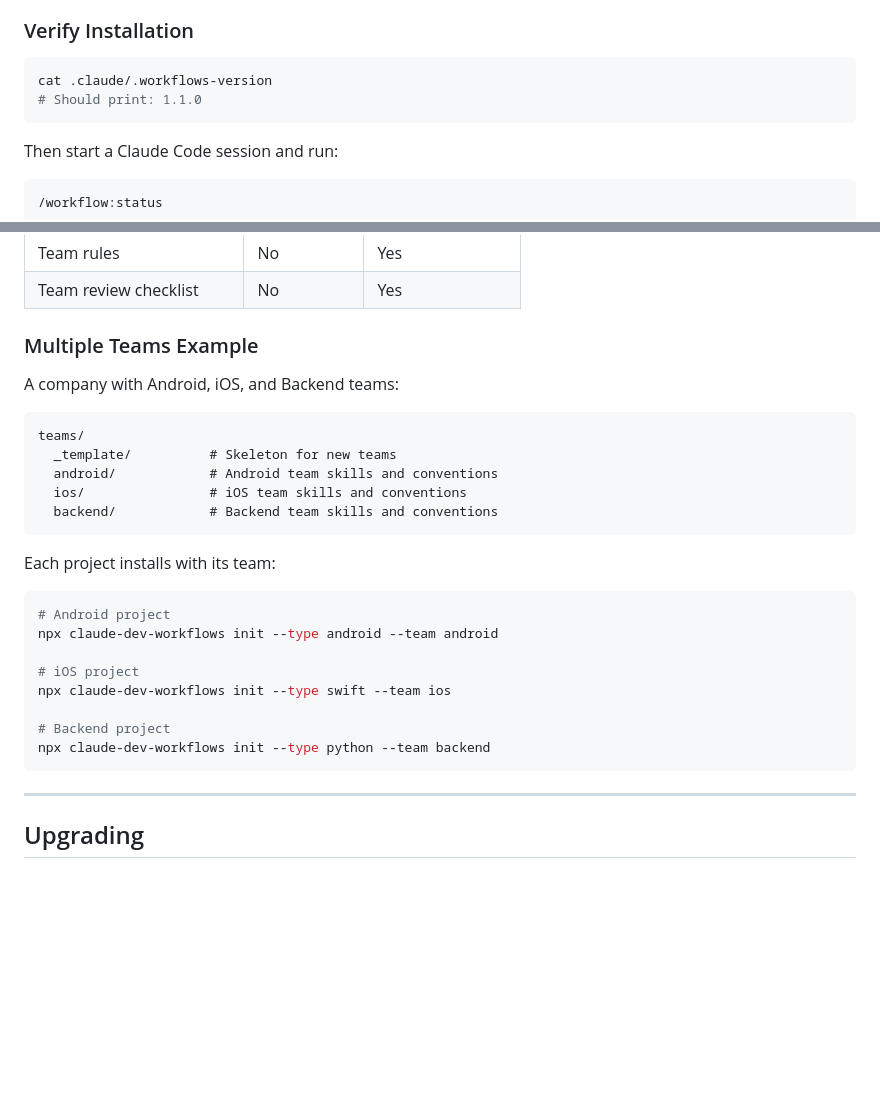
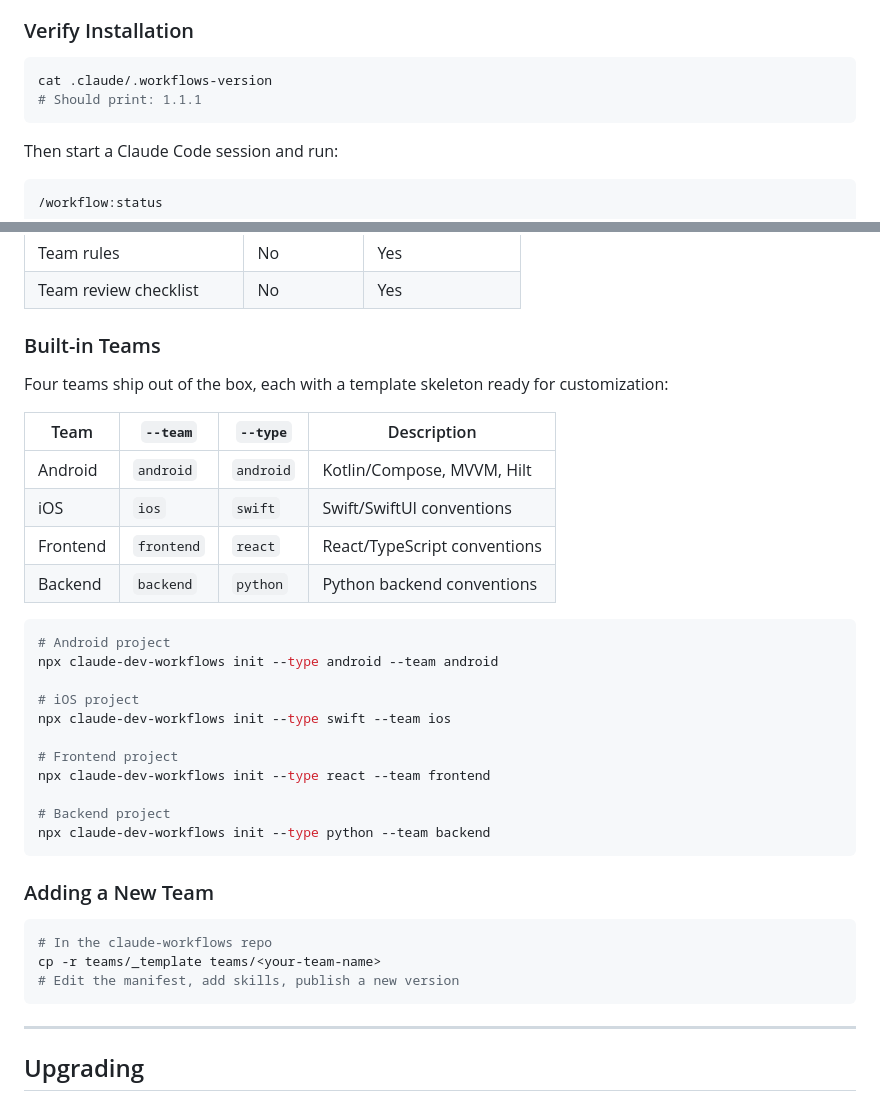
Before and after one commit to ragaa07/claude-workflows, a Markdown page: README.md, 2 parts joined by grey strips. Drawn GitHub-style; blank space fills up the shorter version.

Commit message:
docs: update README with v1.1.1, npm badge, and 4 built-in teams
Co-Authored-By: Claude Opus 4.6 (1M context) <noreply@anthropic.com>

````diff
--- a/README.md
+++ b/README.md
@@ -75,7 +76,7 @@ bash /tmp/claude-workflows/install.sh --type android --team android
 
 ```bash
 cat .claude/.workflows-version
-# Should print: 1.1.0
+# Should print: 1.1.1
 ```
 
 Then start a Claude Code session and run:
@@ -529,19 +530,16 @@ npx claude-dev-workflows init --type android --team android
 | Team rules | No | Yes |
 | Team review checklist | No | Yes |
 
-### Multiple Teams Example
+### Built-in Teams
 
-A company with Android, iOS, and Backend teams:
+Four teams ship out of the box, each with a template skeleton ready for customization:
 
-```
-teams/
-  _template/          # Skeleton for new teams
-  android/            # Android team skills and conventions
-  ios/                # iOS team skills and conventions
-  backend/            # Backend team skills and conventions
-```
-
-Each project installs with its team:
+| Team | `--team` | `--type` | Description |
+|------|----------|----------|-------------|
+| Android | `android` | `android` | Kotlin/Compose, MVVM, Hilt |
+| iOS | `ios` | `swift` | Swift/SwiftUI conventions |
+| Frontend | `frontend` | `react` | React/TypeScript conventions |
+| Backend | `backend` | `python` | Python backend conventions |
 
 ```bash
 # Android project
@@ -550,8 +548,19 @@ npx claude-dev-workflows init --type android --team android
 # iOS project
 npx claude-dev-workflows init --type swift --team ios
 
+# Frontend project
+npx claude-dev-workflows init --type react --team frontend
+
 # Backend project
 npx claude-dev-workflows init --type python --team backend
+```
+
+### Adding a New Team
+
+```bash
+# In the claude-workflows repo
+cp -r teams/_template teams/<your-team-name>
+# Edit the manifest, add skills, publish a new version
 ```
 
 ---
````
Also changed, not shown: other parts of README.md (+2 -1 lines).
